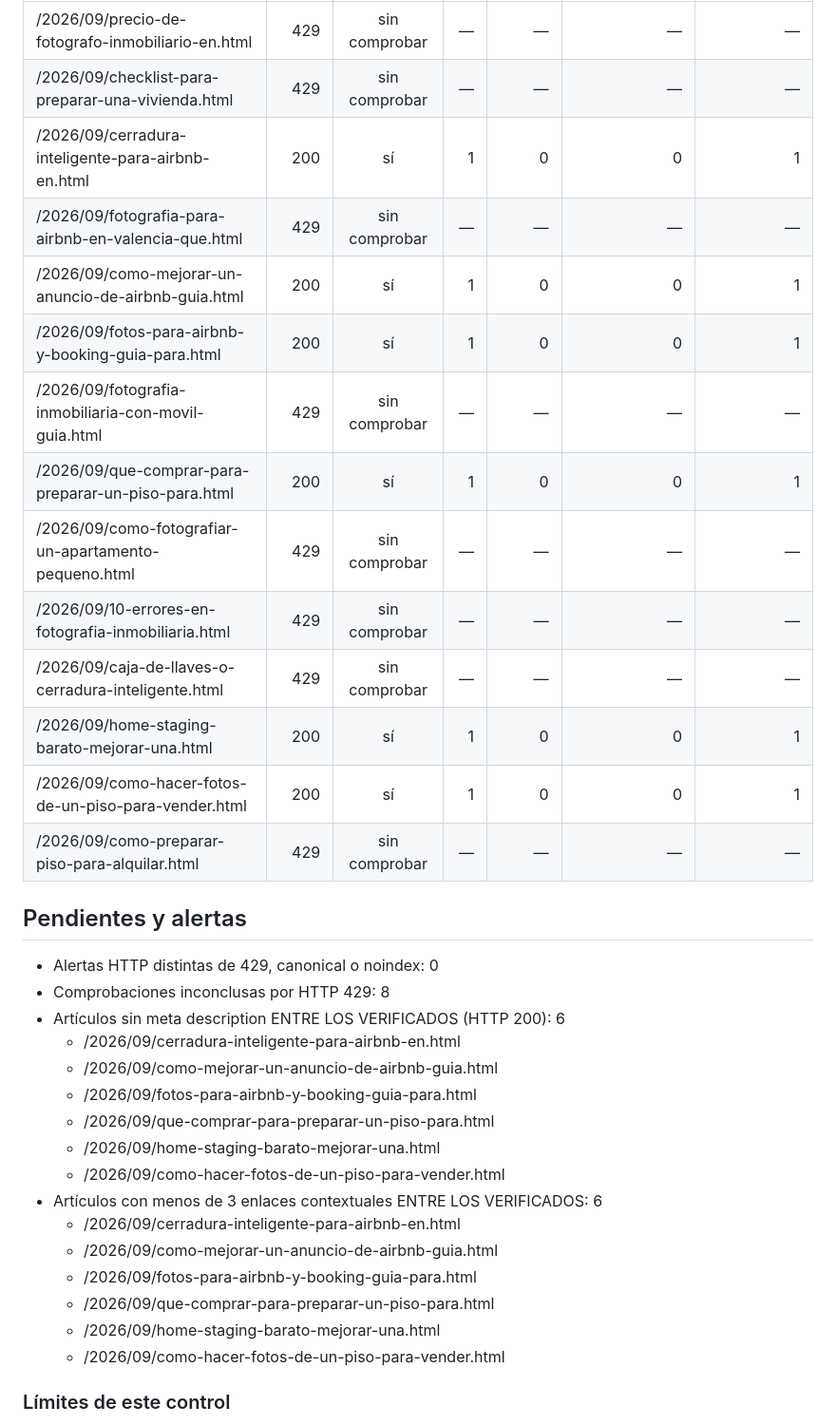
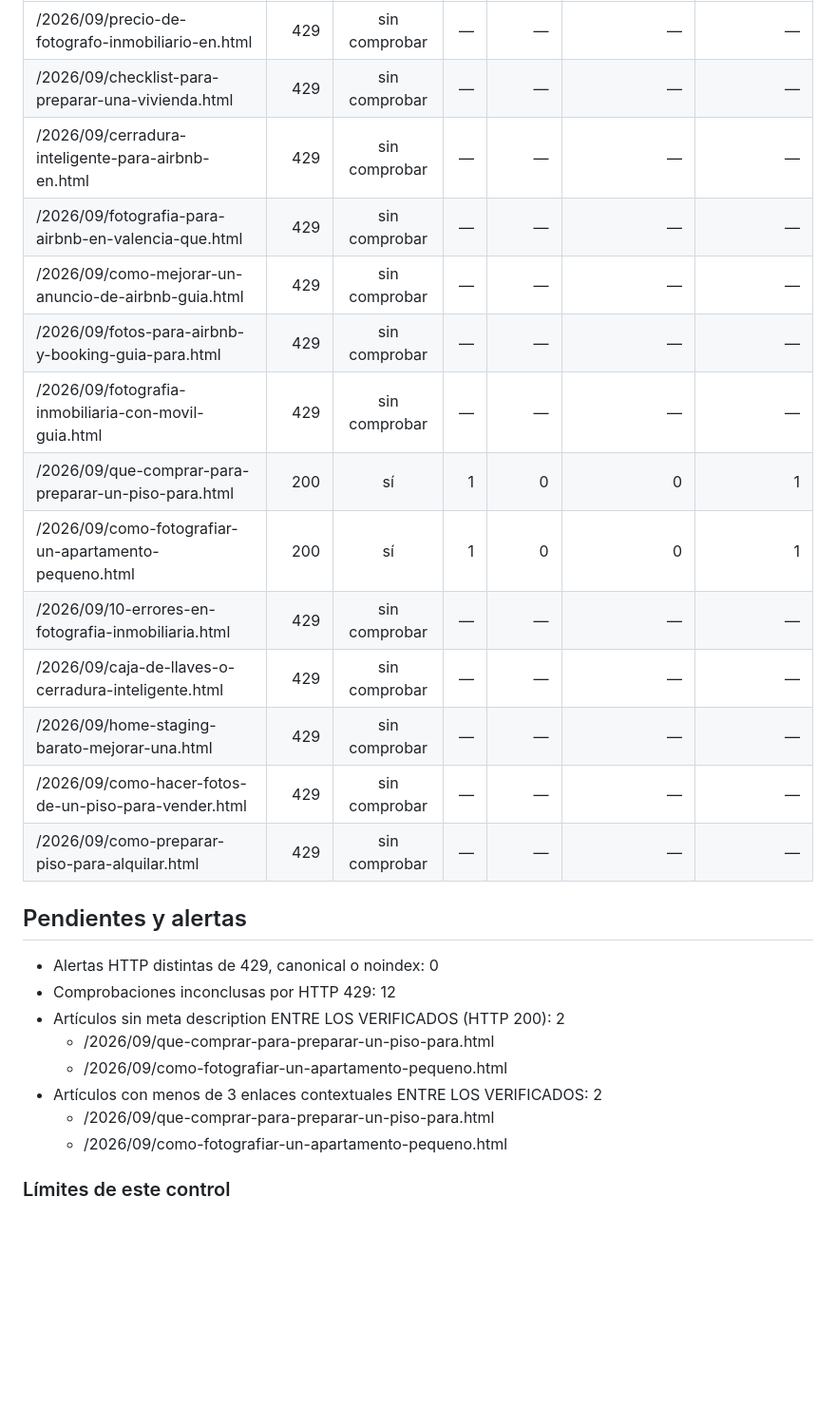
Before and after one commit to andrestruck15-eng/akg-photography, a Markdown page: propietario-practico/seo-ops/LIVE-AUDIT-LATEST.md, the part around one of its changes. Shown at 95% size. Drawn GitHub-style; blank space fills up the shorter version.

Commit message:
Update Propietario Practico live audit

```diff
--- a/propietario-practico/seo-ops/LIVE-AUDIT-LATEST.md
+++ b/propietario-practico/seo-ops/LIVE-AUDIT-LATEST.md
@@ -31,36 +31,28 @@ conversiones GA4, ni la apariencia final en pantalla.
 |---|---:|:---:|---:|---:|---:|---:|
 | /2026/09/precio-de-fotografo-inmobiliario-en.html | 429 | sin comprobar | — | — | — | — |
 | /2026/09/checklist-para-preparar-una-vivienda.html | 429 | sin comprobar | — | — | — | — |
-| /2026/09/cerradura-inteligente-para-airbnb-en.html | 200 | sí | 1 | 0 | 0 | 1 |
+| /2026/09/cerradura-inteligente-para-airbnb-en.html | 429 | sin comprobar | — | — | — | — |
 | /2026/09/fotografia-para-airbnb-en-valencia-que.html | 429 | sin comprobar | — | — | — | — |
-| /2026/09/como-mejorar-un-anuncio-de-airbnb-guia.html | 200 | sí | 1 | 0 | 0 | 1 |
-| /2026/09/fotos-para-airbnb-y-booking-guia-para.html | 200 | sí | 1 | 0 | 0 | 1 |
+| /2026/09/como-mejorar-un-anuncio-de-airbnb-guia.html | 429 | sin comprobar | — | — | — | — |
+| /2026/09/fotos-para-airbnb-y-booking-guia-para.html | 429 | sin comprobar | — | — | — | — |
 | /2026/09/fotografia-inmobiliaria-con-movil-guia.html | 429 | sin comprobar | — | — | — | — |
 | /2026/09/que-comprar-para-preparar-un-piso-para.html | 200 | sí | 1 | 0 | 0 | 1 |
-| /2026/09/como-fotografiar-un-apartamento-pequeno.html | 429 | sin comprobar | — | — | — | — |
+| /2026/09/como-fotografiar-un-apartamento-pequeno.html | 200 | sí | 1 | 0 | 0 | 1 |
 | /2026/09/10-errores-en-fotografia-inmobiliaria.html | 429 | sin comprobar | — | — | — | — |
 | /2026/09/caja-de-llaves-o-cerradura-inteligente.html | 429 | sin comprobar | — | — | — | — |
-| /2026/09/home-staging-barato-mejorar-una.html | 200 | sí | 1 | 0 | 0 | 1 |
-| /2026/09/como-hacer-fotos-de-un-piso-para-vender.html | 200 | sí | 1 | 0 | 0 | 1 |
+| /2026/09/home-staging-barato-mejorar-una.html | 429 | sin comprobar | — | — | — | — |
+| /2026/09/como-hacer-fotos-de-un-piso-para-vender.html | 429 | sin comprobar | — | — | — | — |
 | /2026/09/como-preparar-piso-para-alquilar.html | 429 | sin comprobar | — | — | — | — |
 
 ## Pendientes y alertas
 - Alertas HTTP distintas de 429, canonical o noindex: 0
-- Comprobaciones inconclusas por HTTP 429: 8
-- Artículos sin meta description ENTRE LOS VERIFICADOS (HTTP 200): 6
-  - /2026/09/cerradura-inteligente-para-airbnb-en.html
-  - /2026/09/como-mejorar-un-anuncio-de-airbnb-guia.html
-  - /2026/09/fotos-para-airbnb-y-booking-guia-para.html
+- Comprobaciones inconclusas por HTTP 429: 12
+- Artículos sin meta description ENTRE LOS VERIFICADOS (HTTP 200): 2
   - /2026/09/que-comprar-para-preparar-un-piso-para.html
-  - /2026/09/home-staging-barato-mejorar-una.html
-  - /2026/09/como-hacer-fotos-de-un-piso-para-vender.html
-- Artículos con menos de 3 enlaces contextuales ENTRE LOS VERIFICADOS: 6
-  - /2026/09/cerradura-inteligente-para-airbnb-en.html
-  - /2026/09/como-mejorar-un-anuncio-de-airbnb-guia.html
-  - /2026/09/fotos-para-airbnb-y-booking-guia-para.html
+  - /2026/09/como-fotografiar-un-apartamento-pequeno.html
+- Artículos con menos de 3 enlaces contextuales ENTRE LOS VERIFICADOS: 2
   - /2026/09/que-comprar-para-preparar-un-piso-para.html
-  - /2026/09/home-staging-barato-mejorar-una.html
-  - /2026/09/como-hacer-fotos-de-un-piso-para-vender.html
+  - /2026/09/como-fotografiar-un-apartamento-pequeno.html
 
 ### Límites de este control
 - Un HTTP 429 aislado puede ser rate limiting; no debe tratarse automáticamente como caída.
```
Also changed, not shown: other parts of propietario-practico/seo-ops/LIVE-AUDIT-LATEST.md (+4 -4 lines).
